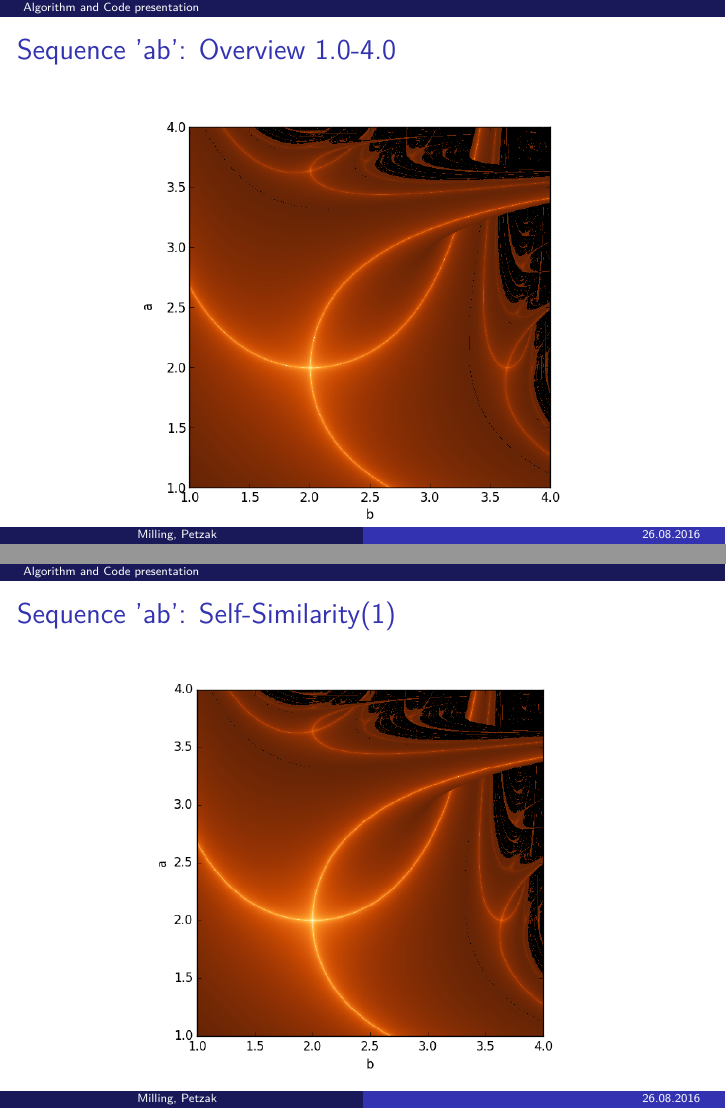
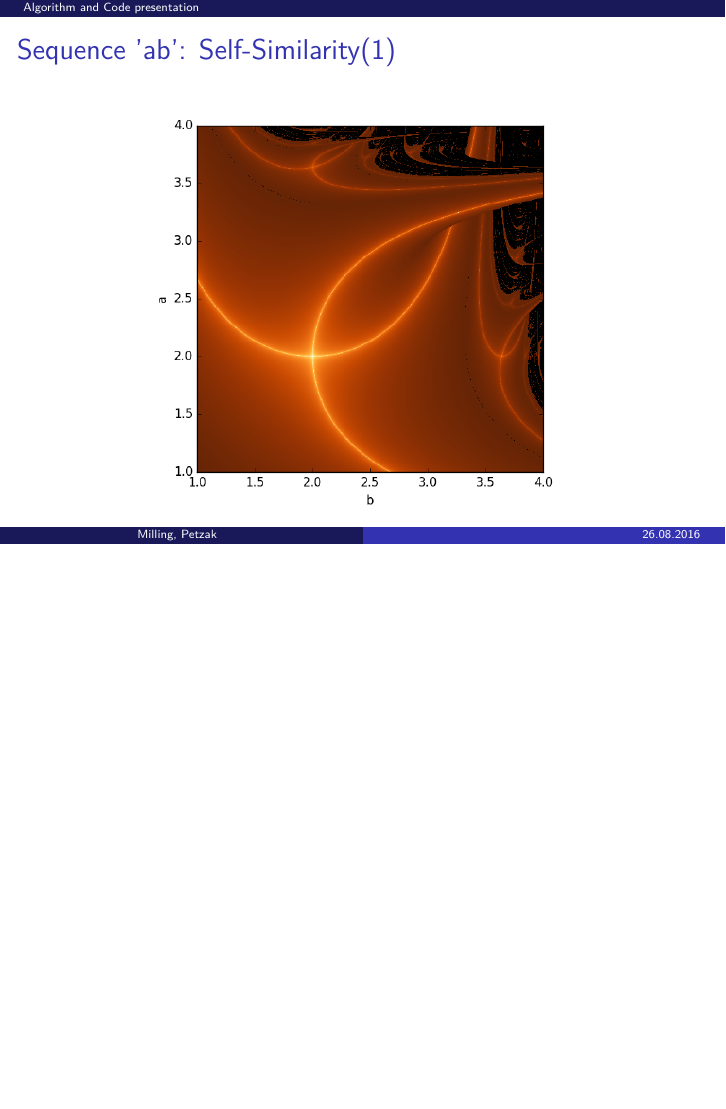
Before and after one commit to millinma/lyapunov, LaTeX slides (Präsentation.tex): pages 12 and 13 of 23 before the commit and page 12 of 22 after it, the two joined at a grey line, the shorter picture padded with empty space. Compiled offline with pdfLaTeX.

Commit message:
jdsaöljhsg

```diff
--- a/Präsentation.tex
+++ b/Präsentation.tex
@@ -259,13 +259,13 @@ Our Implementation
 \end{center}
 \end{frame}
 
-\begin{frame}
-\frametitle{Sequence 'ab': Overview 1.0-4.0}
-\begin{figure}[htbp]
-\vspace*{5pt}
-\includegraphics[scale = 0.5]{pictures/Overview_ab.png}
-\end{figure}
-\end{frame}
+%\begin{frame}
+%\frametitle{Sequence 'ab': Overview 1.0-4.0}
+%\begin{figure}[htbp]
+%\vspace*{5pt}
+%\includegraphics[scale = 0.5]{pictures/Overview_ab.png}
+%\end{figure}
+%\end{frame}
 
 \begin{frame}
 \frametitle{Sequence 'ab': Self-Similarity(1)}
```
